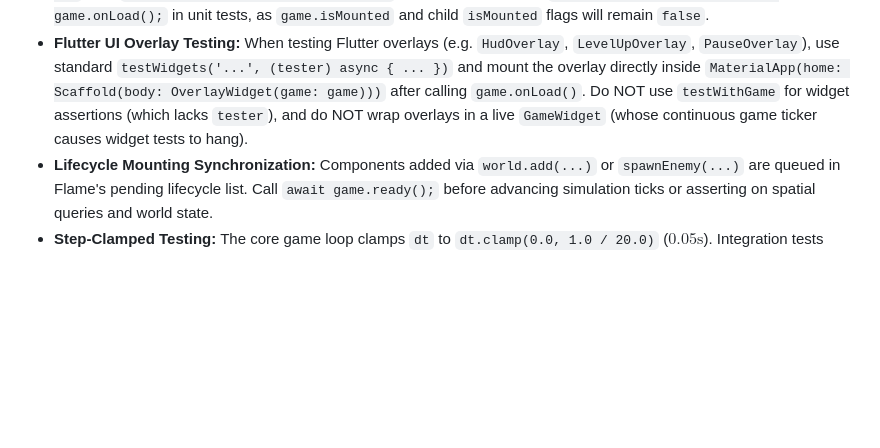
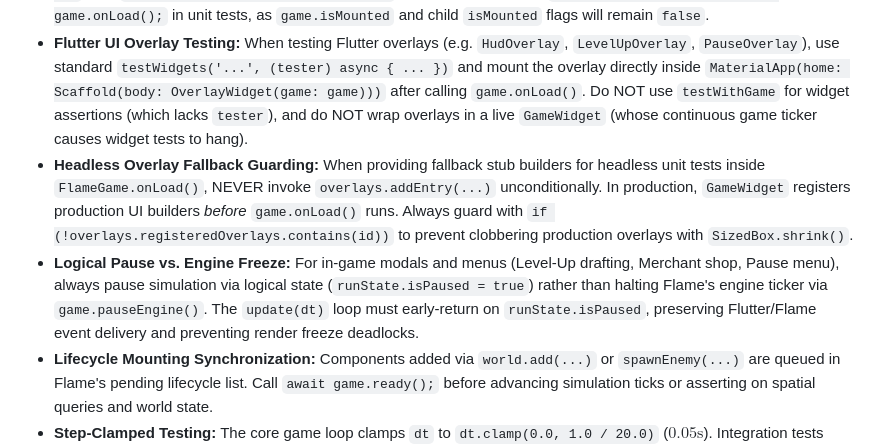
Before and after one commit to Kamish76/Game-2, a Markdown page: GEMINI.md, the part around the change. GitHub-like rendering; blank space fills up the shorter version.

Commit message:
docs(rules): add headless overlay guarding and logical pause rules to GEMINI.md

```diff
--- a/GEMINI.md
+++ b/GEMINI.md
@@ -20,6 +20,8 @@
 ## 5. Flame Testing & Simulation Ticking Hygiene
 - **Mandatory `testWithGame` Test Harness:** Any Flame test asserting on component behavior, spatial indexing, weapon auto-firing, or enemy AI MUST use `testWithGame<BonkholdGame>('...', BonkholdGame.new, (game) async { ... });` from `package:flame_test/flame_test.dart`. Never instantiate raw `game = BonkholdGame(); await game.onLoad();` in unit tests, as `game.isMounted` and child `isMounted` flags will remain `false`.
 - **Flutter UI Overlay Testing:** When testing Flutter overlays (e.g. `HudOverlay`, `LevelUpOverlay`, `PauseOverlay`), use standard `testWidgets('...', (tester) async { ... })` and mount the overlay directly inside `MaterialApp(home: Scaffold(body: OverlayWidget(game: game)))` after calling `game.onLoad()`. Do NOT use `testWithGame` for widget assertions (which lacks `tester`), and do NOT wrap overlays in a live `GameWidget` (whose continuous game ticker causes widget tests to hang).
+- **Headless Overlay Fallback Guarding:** When providing fallback stub builders for headless unit tests inside `FlameGame.onLoad()`, NEVER invoke `overlays.addEntry(...)` unconditionally. In production, `GameWidget` registers production UI builders *before* `game.onLoad()` runs. Always guard with `if (!overlays.registeredOverlays.contains(id))` to prevent clobbering production overlays with `SizedBox.shrink()`.
+- **Logical Pause vs. Engine Freeze:** For in-game modals and menus (Level-Up drafting, Merchant shop, Pause menu), always pause simulation via logical state (`runState.isPaused = true`) rather than halting Flame's engine ticker via `game.pauseEngine()`. The `update(dt)` loop must early-return on `runState.isPaused`, preserving Flutter/Flame event delivery and preventing render freeze deadlocks.
 - **Lifecycle Mounting Synchronization:** Components added via `world.add(...)` or `spawnEnemy(...)` are queued in Flame's pending lifecycle list. Call `await game.ready();` before advancing simulation ticks or asserting on spatial queries and world state.
 - **Step-Clamped Testing:** The core game loop clamps `dt` to `dt.clamp(0.0, 1.0 / 20.0)` ($0.05\text{s}$). Integration tests simulating durations or cadence intervals MUST advance time in small loops (e.g., `for (int i = 0; i < N; i++) game.update(0.05);`), never with a single large `dt`.
 
```
